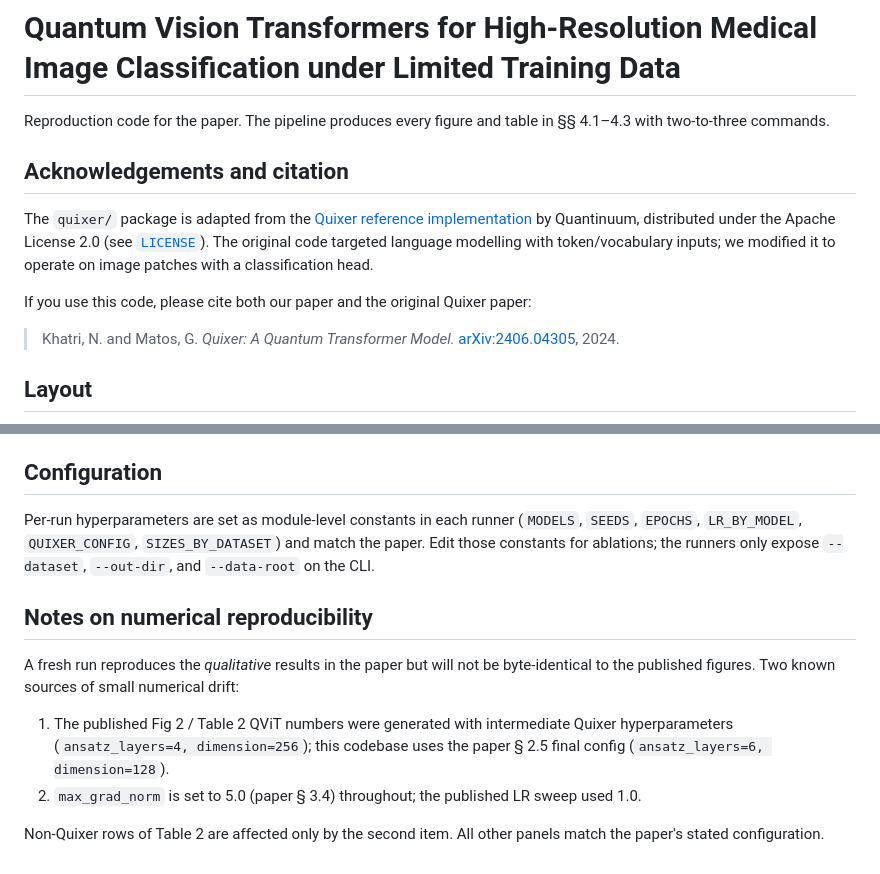
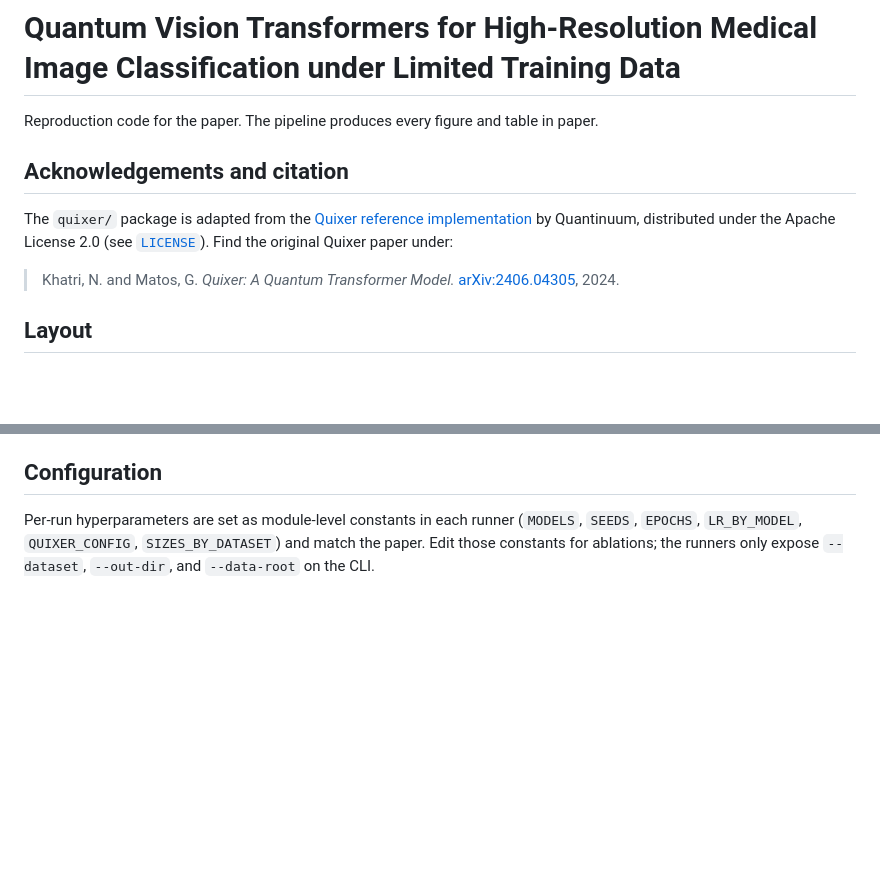
Before and after one commit to risc-mi/QViT-medical-image-classification, a Markdown page: README.md, 2 parts joined by grey strips. Rendered like a GitHub page; blank space fills up the shorter version.

Commit message:
Initial public release

```diff
--- a/README.md
+++ b/README.md
@@ -1,12 +1,10 @@
 # Quantum Vision Transformers for High-Resolution Medical Image Classification under Limited Training Data
 
-Reproduction code for the paper. The pipeline produces every figure and table in §§ 4.1–4.3 with two-to-three commands.
+Reproduction code for the paper. The pipeline produces every figure and table in paper.
 
 ## Acknowledgements and citation
 
-The `quixer/` package is adapted from the [Quixer reference implementation](https://github.com/Quantinuum/Quixer) by Quantinuum, distributed under the Apache License 2.0 (see [`LICENSE`](LICENSE)). The original code targeted language modelling with token/vocabulary inputs; we modified it to operate on image patches with a classification head.
-
-If you use this code, please cite both our paper and the original Quixer paper:
+The `quixer/` package is adapted from the [Quixer reference implementation](https://github.com/Quantinuum/Quixer) by Quantinuum, distributed under the Apache License 2.0 (see [`LICENSE`](LICENSE)). Find the original Quixer paper under:
 
 > Khatri, N. and Matos, G. *Quixer: A Quantum Transformer Model.* [arXiv:2406.04305](https://arxiv.org/abs/2406.04305), 2024.
 
@@ -99,12 +97,3 @@ Pass `--out-dir <path>` to write the figure and tables elsewhere.
 ## Configuration
 
 Per-run hyperparameters are set as module-level constants in each runner (`MODELS`, `SEEDS`, `EPOCHS`, `LR_BY_MODEL`, `QUIXER_CONFIG`, `SIZES_BY_DATASET`) and match the paper. Edit those constants for ablations; the runners only expose `--dataset`, `--out-dir`, and `--data-root` on the CLI.
-
-## Notes on numerical reproducibility
-
-A fresh run reproduces the *qualitative* results in the paper but will not be byte-identical to the published figures. Two known sources of small numerical drift:
-
-1. The published Fig 2 / Table 2 QViT numbers were generated with intermediate Quixer hyperparameters (`ansatz_layers=4, dimension=256`); this codebase uses the paper § 2.5 final config (`ansatz_layers=6, dimension=128`).
-2. `max_grad_norm` is set to 5.0 (paper § 3.4) throughout; the published LR sweep used 1.0.
-
-Non-Quixer rows of Table 2 are affected only by the second item. All other panels match the paper's stated configuration.
```
